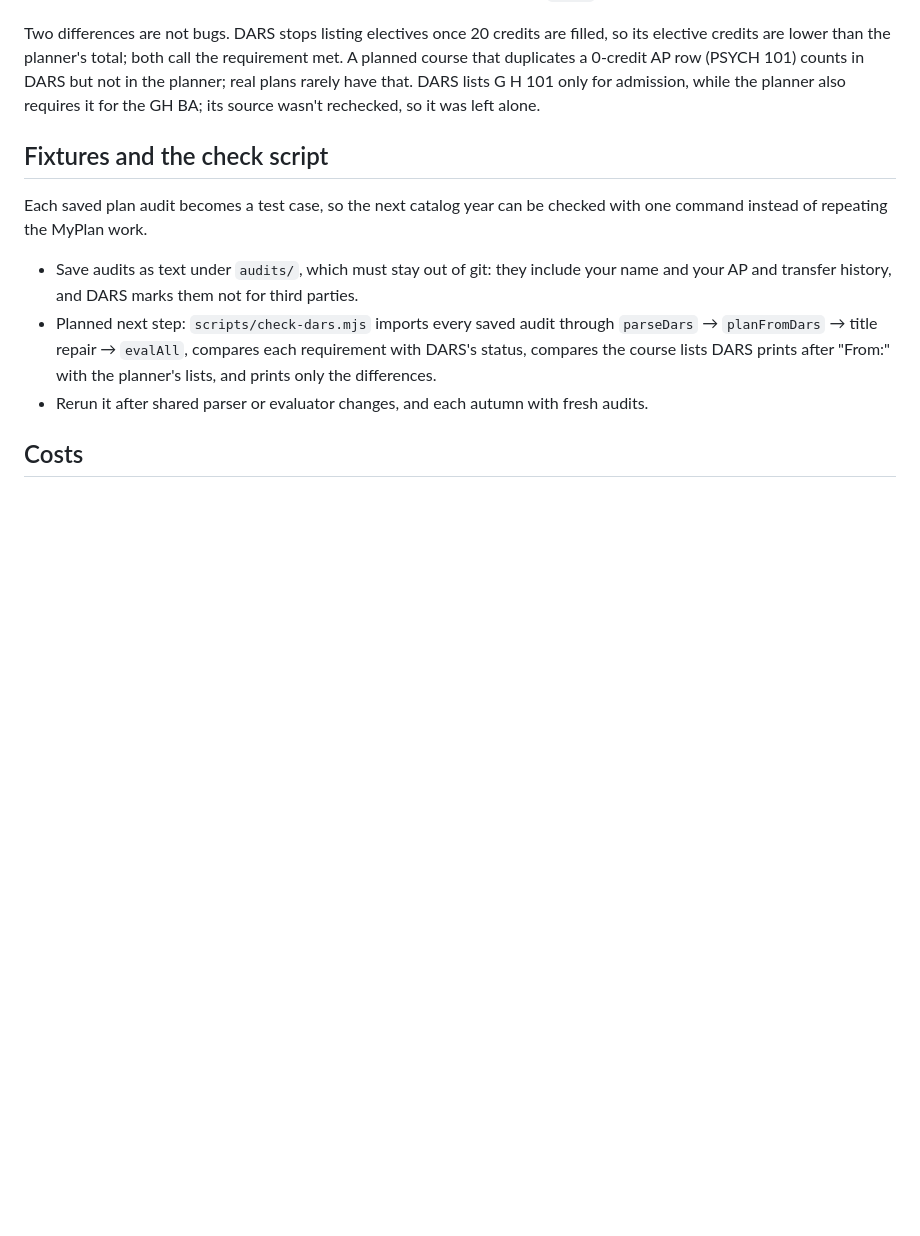
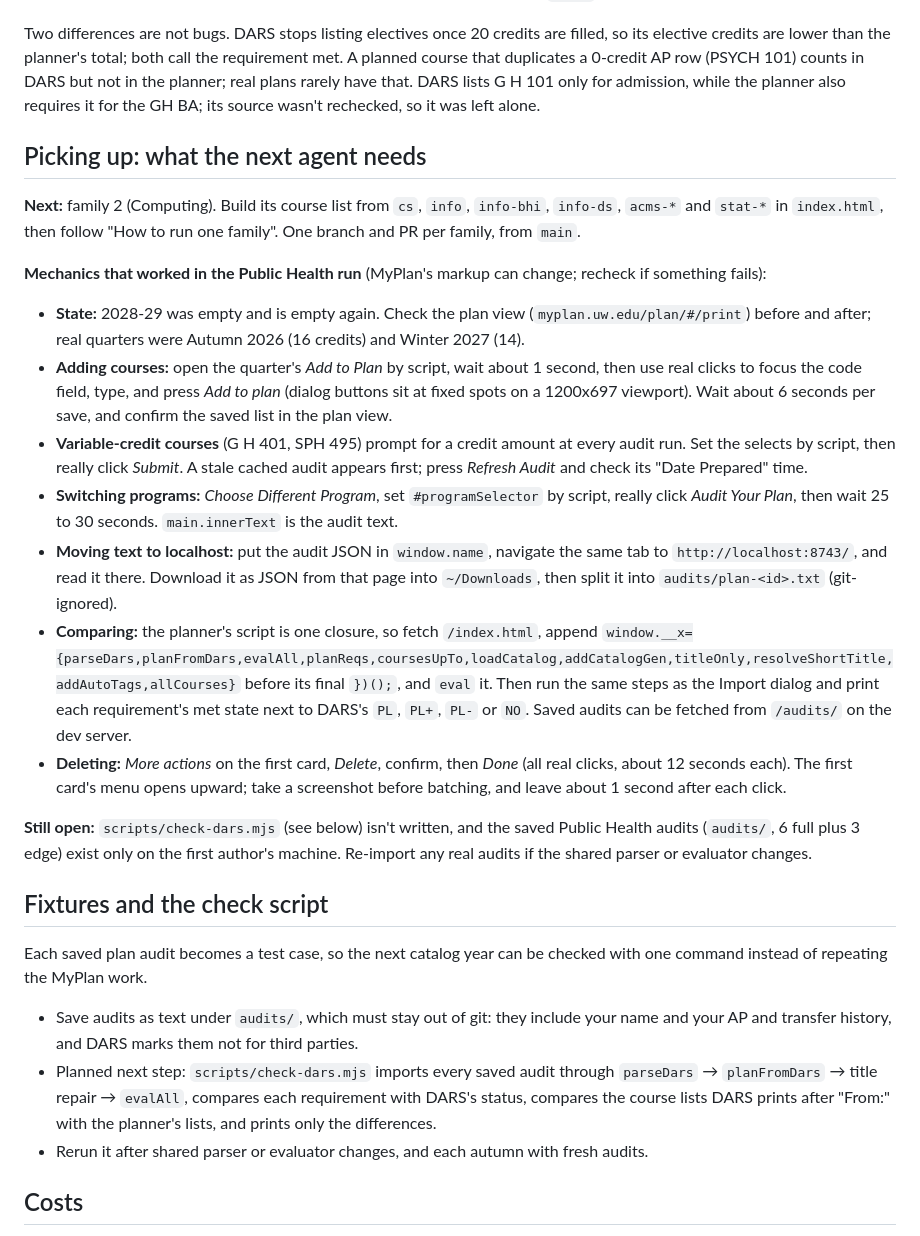
Before and after one commit to Se9uencer/husky-degree-planner, a Markdown page: PLAN-AUDITS.md, the part around the change. GitHub-like rendering; blank space fills up the shorter version.

Commit message:
Add handoff notes for the next plan-audit family
Co-Authored-By: Claude Sonnet 5.5 <noreply@anthropic.com>

```diff
--- a/PLAN-AUDITS.md
+++ b/PLAN-AUDITS.md
@@ -61,6 +61,21 @@ The second run used 32 made-up courses in 2028-29 (the course list above, plus B
 
 Two differences are not bugs. DARS stops listing electives once 20 credits are filled, so its elective credits are lower than the planner's total; both call the requirement met. A planned course that duplicates a 0-credit AP row (PSYCH 101) counts in DARS but not in the planner; real plans rarely have that. DARS lists G H 101 only for admission, while the planner also requires it for the GH BA; its source wasn't rechecked, so it was left alone.
 
+## Picking up: what the next agent needs
+
+**Next:** family 2 (Computing). Build its course list from `cs`, `info`, `info-bhi`, `info-ds`, `acms-*` and `stat-*` in `index.html`, then follow "How to run one family". One branch and PR per family, from `main`.
+
+**Mechanics that worked in the Public Health run** (MyPlan's markup can change; recheck if something fails):
+- **State:** 2028-29 was empty and is empty again. Check the plan view (`myplan.uw.edu/plan/#/print`) before and after; real quarters were Autumn 2026 (16 credits) and Winter 2027 (14).
+- **Adding courses:** open the quarter's *Add to Plan* by script, wait about 1 second, then use real clicks to focus the code field, type, and press *Add to plan* (dialog buttons sit at fixed spots on a 1200x697 viewport). Wait about 6 seconds per save, and confirm the saved list in the plan view.
+- **Variable-credit courses** (G H 401, SPH 495) prompt for a credit amount at every audit run. Set the selects by script, then really click *Submit*. A stale cached audit appears first; press *Refresh Audit* and check its "Date Prepared" time.
+- **Switching programs:** *Choose Different Program*, set `#programSelector` by script, really click *Audit Your Plan*, then wait 25 to 30 seconds. `main.innerText` is the audit text.
+- **Moving text to localhost:** put the audit JSON in `window.name`, navigate the same tab to `http://localhost:8743/`, and read it there. Download it as JSON from that page into `~/Downloads`, then split it into `audits/plan-<id>.txt` (git-ignored).
+- **Comparing:** the planner's script is one closure, so fetch `/index.html`, append `window.__x={parseDars,planFromDars,evalAll,planReqs,coursesUpTo,loadCatalog,addCatalogGen,titleOnly,resolveShortTitle,addAutoTags,allCourses}` before its final `})();`, and `eval` it. Then run the same steps as the Import dialog and print each requirement's met state next to DARS's `PL`, `PL+`, `PL-` or `NO`. Saved audits can be fetched from `/audits/` on the dev server.
+- **Deleting:** *More actions* on the first card, *Delete*, confirm, then *Done* (all real clicks, about 12 seconds each). The first card's menu opens upward; take a screenshot before batching, and leave about 1 second after each click.
+
+**Still open:** `scripts/check-dars.mjs` (see below) isn't written, and the saved Public Health audits (`audits/`, 6 full plus 3 edge) exist only on the first author's machine. Re-import any real audits if the shared parser or evaluator changes.
+
 ## Fixtures and the check script
 
 Each saved plan audit becomes a test case, so the next catalog year can be checked with one command instead of repeating the MyPlan work.
```
